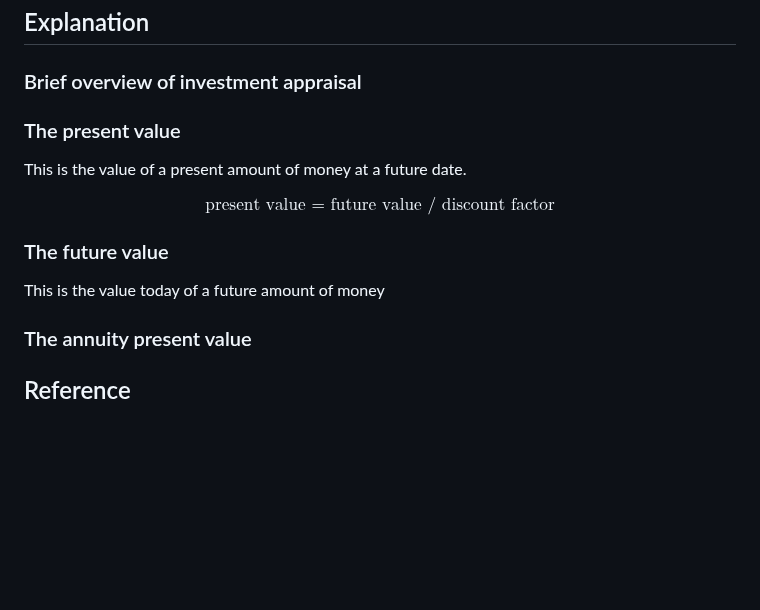
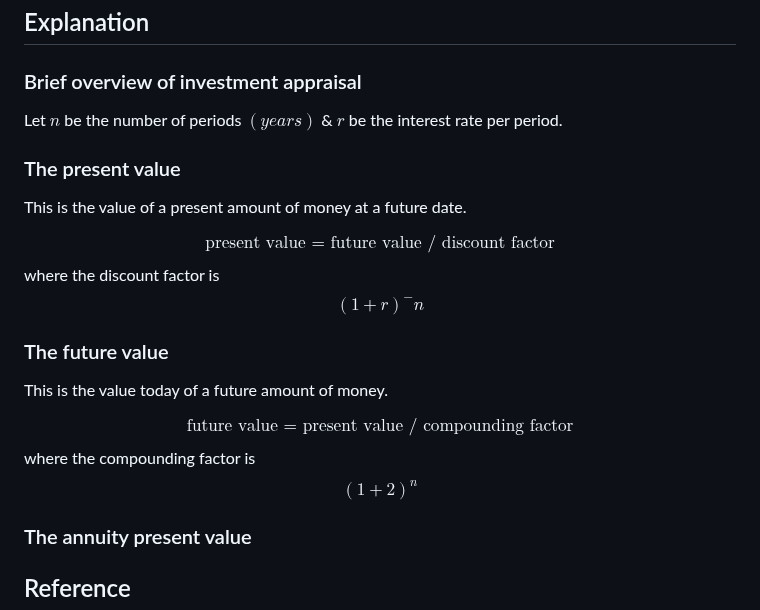
Before and after one commit to emilyl-no/Investments, a Markdown page: README.md, the part around the change. Drawn GitHub-style; blank space fills up the shorter version.

```diff
--- a/README.md
+++ b/README.md
@@ -234,15 +234,21 @@ print("EAC:", eac(500, 2.4869, 100))
 ## Explanation
 ### Brief overview of investment appraisal
 
+Let $n$ be the number of periods $(years)$ & $r$ be the interest rate per period.
+
 ### The present value
 
 This is the value of a present amount of money at a future date.
 
 $$ \text{present value = future value / discount factor} $$
+where the discount factor is $$(1 + r)^-n$$
 
 ### The future value
 
-This is the value today of a future amount of money
+This is the value today of a future amount of money.
+
+$$\text{future value = present value / compounding factor} $$
+where the compounding factor is $$(1 + 2)^n$$
 
 ### The annuity present value
 
```
